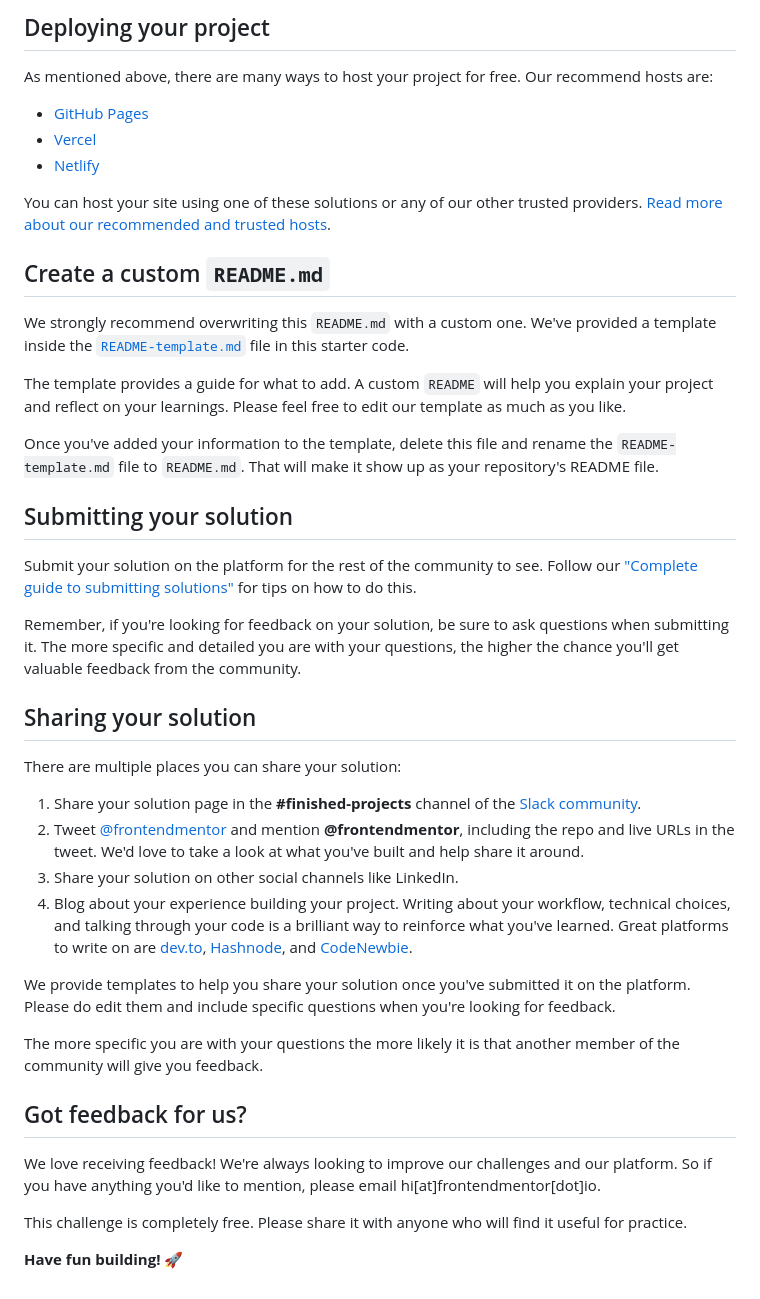
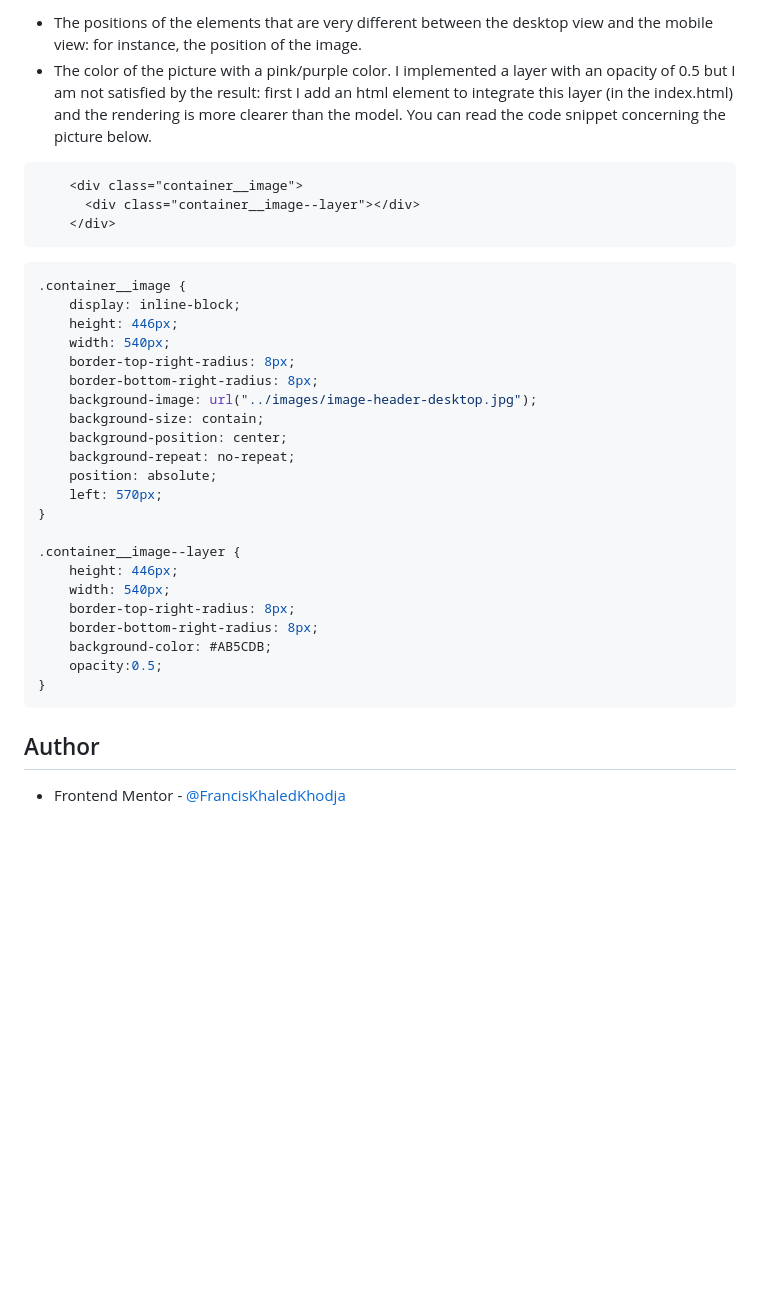
Before and after one commit to FrancisKhaledKhodja/FrancisKhaledKhodja.github.io, a Markdown page: stats-preview-card-component/README.md, the part around the change printed below. Drawn GitHub-style; blank space fills up the shorter version.

````diff
--- a/stats-preview-card-component/README.md
+++ b/stats-preview-card-component/README.md
@@ -47,45 +47,37 @@ Feel free to use any workflow that you feel comfortable with. Below is a suggest
 
-## Deploying your project
+- The positions of the elements that are very different between the desktop view and the mobile view: for instance, the position of the image.
+- The color of the picture with a pink/purple color. I implemented a layer with an opacity of 0.5 but I am not satisfied by the result: first I add an html element to integrate this layer (in the index.html) and the rendering is more clearer than the model. You can read the code snippet concerning the picture below.
 
-As mentioned above, there are many ways to host your project for free. Our recommend hosts are:
+```html
+    <div class="container__image">
+      <div class="container__image--layer"></div>
+    </div>
+```
+```css
+.container__image {
+    display: inline-block;
+    height: 446px;
+    width: 540px;
+    border-top-right-radius: 8px;
+    border-bottom-right-radius: 8px;
+    background-image: url("../images/image-header-desktop.jpg");
+    background-size: contain;
+    background-position: center;
+    background-repeat: no-repeat;
+    position: absolute;
+    left: 570px;
+}
 
-- [GitHub Pages](https://pages.github.com/)
-- [Vercel](https://vercel.com/)
-- [Netlify](https://www.netlify.com/)
+.container__image--layer {
+    height: 446px;
+    width: 540px;
+    border-top-right-radius: 8px;
+    border-bottom-right-radius: 8px;
+    background-color: #AB5CDB;
+    opacity:0.5;
+}
+```
 
-You can host your site using one of these solutions or any of our other trusted providers. [Read more about our recommended and trusted hosts](https://medium.com/frontend-mentor/frontend-mentor-trusted-hosting-providers-bf000dfebe).
+## Author
 
-## Create a custom `README.md`
-
-We strongly recommend overwriting this `README.md` with a custom one. We've provided a template inside the [`README-template.md`](./README-template.md) file in this starter code.
-
-The template provides a guide for what to add. A custom `README` will help you explain your project and reflect on your learnings. Please feel free to edit our template as much as you like.
-
-Once you've added your information to the template, delete this file and rename the `README-template.md` file to `README.md`. That will make it show up as your repository's README file.
-
-## Submitting your solution
-
-Submit your solution on the platform for the rest of the community to see. Follow our ["Complete guide to submitting solutions"](https://medium.com/frontend-mentor/a-complete-guide-to-submitting-solutions-on-frontend-mentor-ac6384162248) for tips on how to do this.
-
-Remember, if you're looking for feedback on your solution, be sure to ask questions when submitting it. The more specific and detailed you are with your questions, the higher the chance you'll get valuable feedback from the community.
-
-## Sharing your solution
-
-There are multiple places you can share your solution:
-
-1. Share your solution page in the **#finished-projects** channel of the [Slack community](https://www.frontendmentor.io/slack).
-2. Tweet [@frontendmentor](https://twitter.com/frontendmentor) and mention **@frontendmentor**, including the repo and live URLs in the tweet. We'd love to take a look at what you've built and help share it around.
-3. Share your solution on other social channels like LinkedIn.
-4. Blog about your experience building your project. Writing about your workflow, technical choices, and talking through your code is a brilliant way to reinforce what you've learned. Great platforms to write on are [dev.to](https://dev.to/), [Hashnode](https://hashnode.com/), and [CodeNewbie](https://community.codenewbie.org/).
-
-We provide templates to help you share your solution once you've submitted it on the platform. Please do edit them and include specific questions when you're looking for feedback.
-
-The more specific you are with your questions the more likely it is that another member of the community will give you feedback.
-
-## Got feedback for us?
-
-We love receiving feedback! We're always looking to improve our challenges and our platform. So if you have anything you'd like to mention, please email hi[at]frontendmentor[dot]io.
-
-This challenge is completely free. Please share it with anyone who will find it useful for practice.
-
-**Have fun building!** 🚀
+- Frontend Mentor - [@FrancisKhaledKhodja](https://www.frontendmentor.io/profile/FrancisKhaledKhodja)
````
Also changed, not shown: other parts of stats-preview-card-component/README.md (+26 -26 lines), stats-preview-card-component/README-template.md (deleted, +0 -110 lines), stats-preview-card-component/screenshots/Frontend Mentor Stats preview card - mobile.png (added), stats-preview-card-component/screenshots/Frontend Mentor Stats preview card component - desktop.png (added), stats-preview-card-component/screenshots/Stats-preview-card-desktop.png (added), stats-preview-card-component/screenshots/Stats-preview-card-mobile.png (added).
